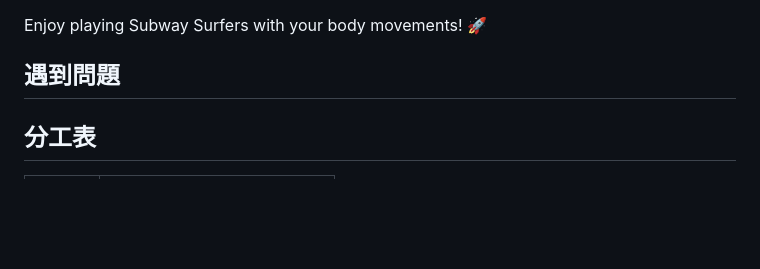
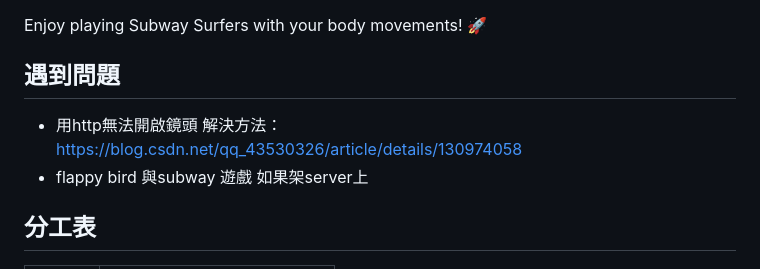
Before and after one commit to Kaiwhat/BobyGamer, a Markdown page: README.md, the part around the change. Drawn GitHub-style; blank space fills up the shorter version.

```diff
--- a/README.md
+++ b/README.md
@@ -95,6 +95,10 @@ Enjoy playing Subway Surfers with your body movements! 🚀
 
 ## 遇到問題
 
+- 用http無法開啟鏡頭
+  解決方法：https://blog.csdn.net/qq_43530326/article/details/130974058
+- flappy bird 與subway 遊戲 如果架server上
+
 ## 分工表
 | 組員 | 工作內容 |
 | :---: | :---: |
```
